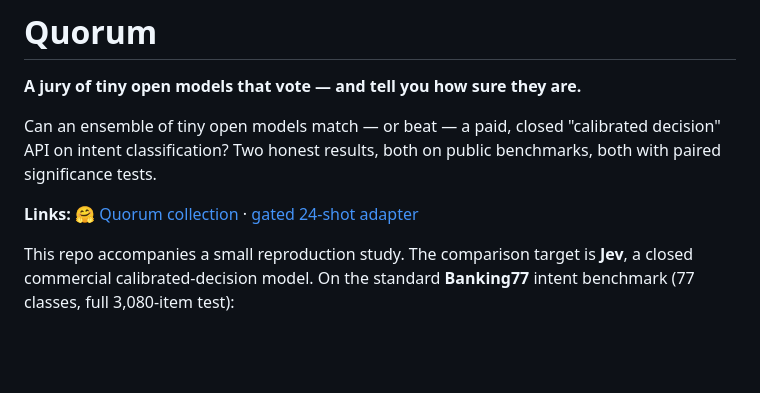
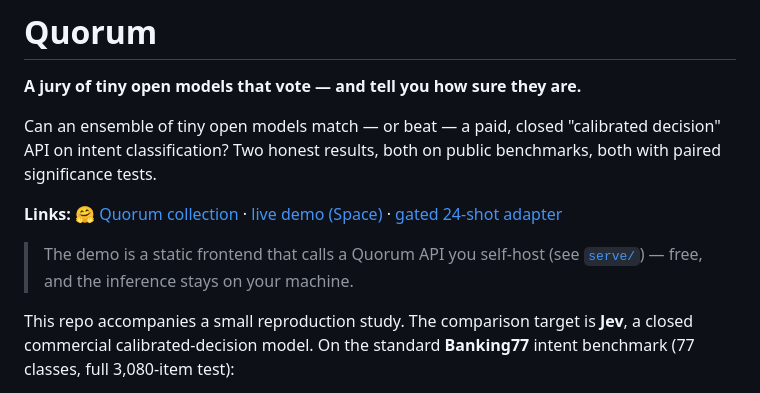
Before and after one commit to DataAgent-Lab/Quorum, a Markdown page: README.md, the part around the change. Rendered like a GitHub page; blank space fills up the shorter version.

Commit message:
docs(phase-1.0): link live demo Space; mark deploy tasks done

```diff
--- a/README.md
+++ b/README.md
@@ -6,7 +6,11 @@ Can an ensemble of tiny open models match — or beat — a paid, closed "calibr
 classification? Two honest results, both on public benchmarks, both with paired significance tests.
 
 **Links:** [🤗 Quorum collection](https://huggingface.co/collections/DataAgent/quorum-6abb3255e0fab20d66add39b) ·
+[live demo (Space)](https://huggingface.co/spaces/DataAgent/Quorum-Demo) ·
 [gated 24-shot adapter](https://huggingface.co/DataAgent/Quorum-Reader-Qwen3-4B-Adapter)
+
+> The demo is a static frontend that calls a Quorum API you self-host (see [`serve/`](serve/)) — free, and the
+> inference stays on your machine.
 
 This repo accompanies a small reproduction study. The comparison target is **Jev**, a closed commercial
 calibrated-decision model. On the standard **Banking77** intent benchmark (77 classes, full 3,080-item test):
```
Also changed, not shown: 1 other file.
